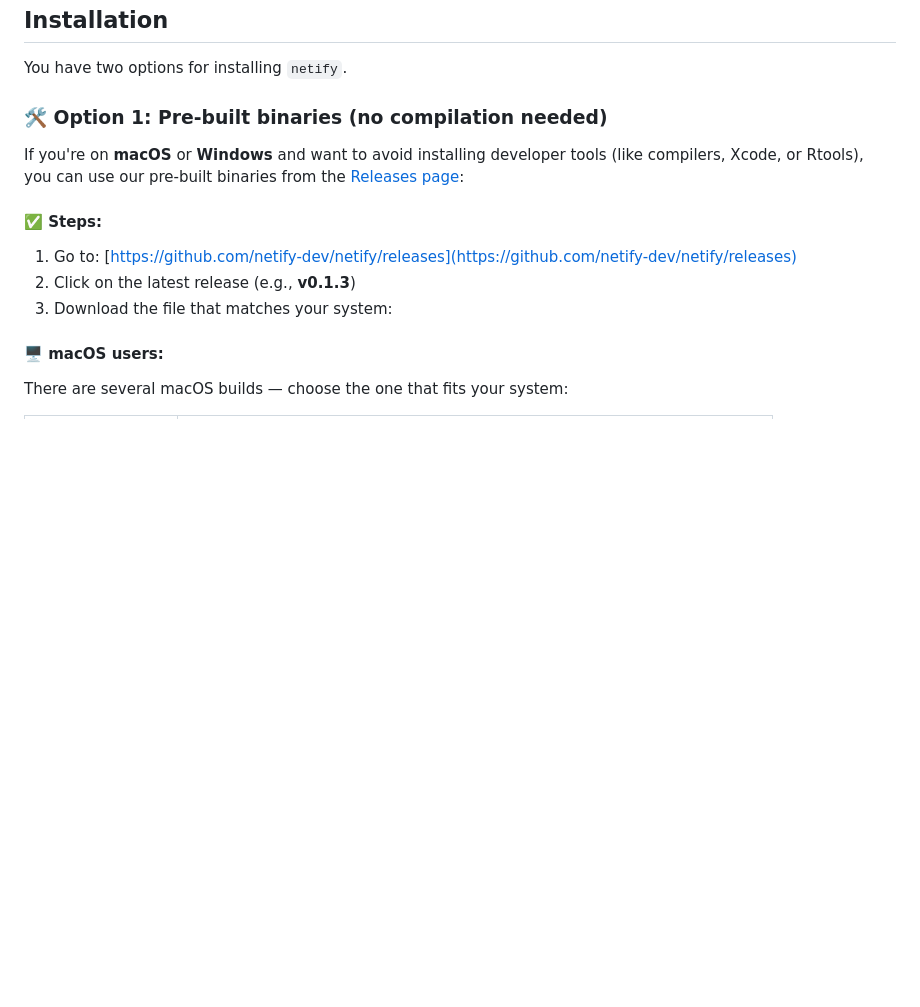
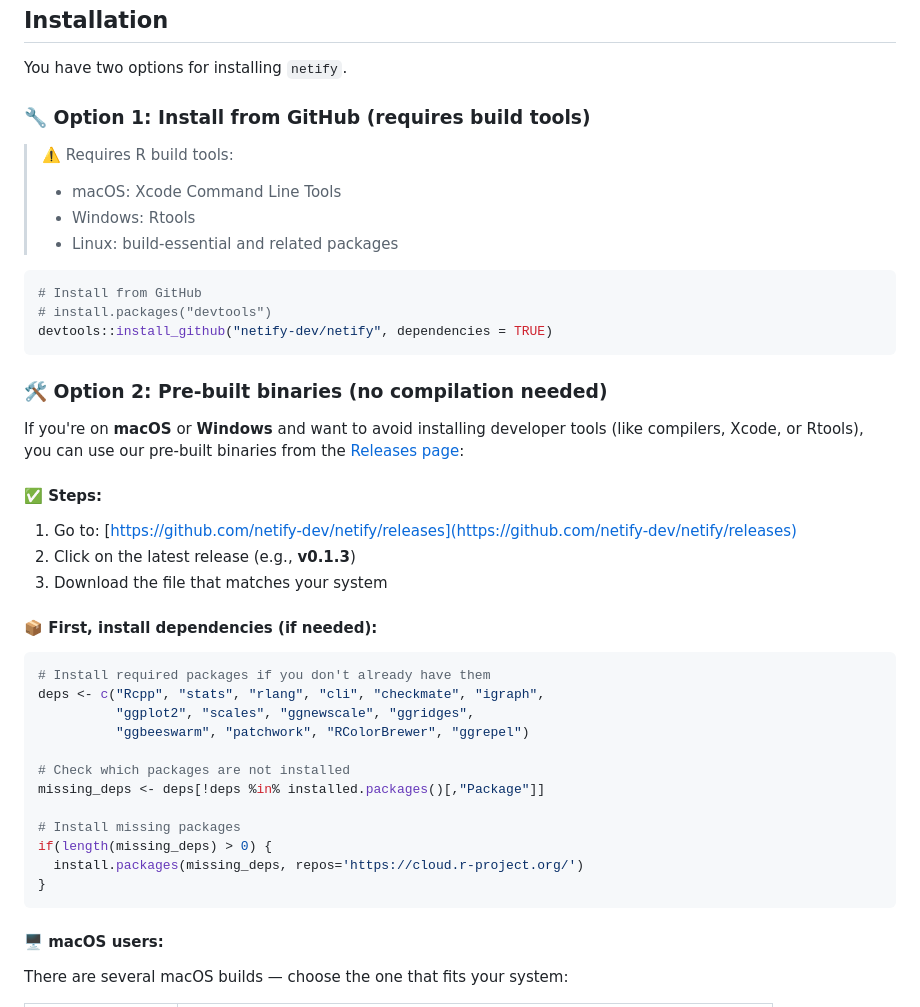
Before and after one commit to netify-dev/netify, a Markdown page: README.md, the part around the change printed below. Drawn GitHub-style; blank space fills up the shorter version.

Commit message:
readme installation mods

````diff
--- a/README.md
+++ b/README.md
@@ -12,7 +12,21 @@ We built netify while doing our own network research in social science. It handl
 
 You have two options for installing `netify`.
 
-### 🛠 Option 1: Pre-built binaries (no compilation needed)
+### 🔧 Option 1: Install from GitHub (requires build tools)
+
+> ⚠️ Requires R build tools:
+>
+> * macOS: Xcode Command Line Tools
+> * Windows: Rtools
+> * Linux: build-essential and related packages
+
+```r
+# Install from GitHub
+# install.packages("devtools")
+devtools::install_github("netify-dev/netify", dependencies = TRUE)
+```
+
+### 🛠 Option 2: Pre-built binaries (no compilation needed)
 
 If you're on **macOS** or **Windows** and want to avoid installing developer tools (like compilers, Xcode, or Rtools), you can use our pre-built binaries from the [Releases page](https://github.com/netify-dev/netify/releases):
 
@@ -20,7 +34,24 @@ If you're on **macOS** or **Windows** and want to avoid installing developer too
 
 1. Go to: [https://github.com/netify-dev/netify/releases](https://github.com/netify-dev/netify/releases)
 2. Click on the latest release (e.g., **v0.1.3**)
-3. Download the file that matches your system:
+3. Download the file that matches your system
+
+#### 📦 First, install dependencies (if needed):
+
+```r
+# Install required packages if you don't already have them
+deps <- c("Rcpp", "stats", "rlang", "cli", "checkmate", "igraph",
+          "ggplot2", "scales", "ggnewscale", "ggridges",
+          "ggbeeswarm", "patchwork", "RColorBrewer", "ggrepel")
+
+# Check which packages are not installed
+missing_deps <- deps[!deps %in% installed.packages()[,"Package"]]
+
+# Install missing packages
+if(length(missing_deps) > 0) {
+  install.packages(missing_deps, repos='https://cloud.r-project.org/')
+}
+```
 
 #### 🖥 macOS users:
 
````
Also changed, not shown: other parts of README.md (+6 -20 lines).
